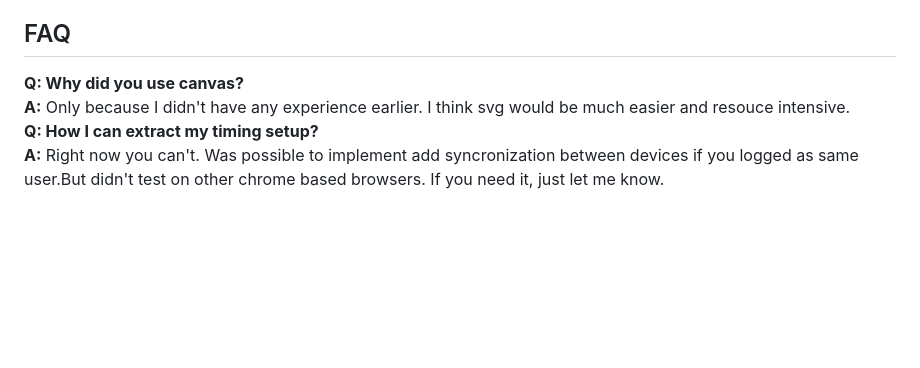
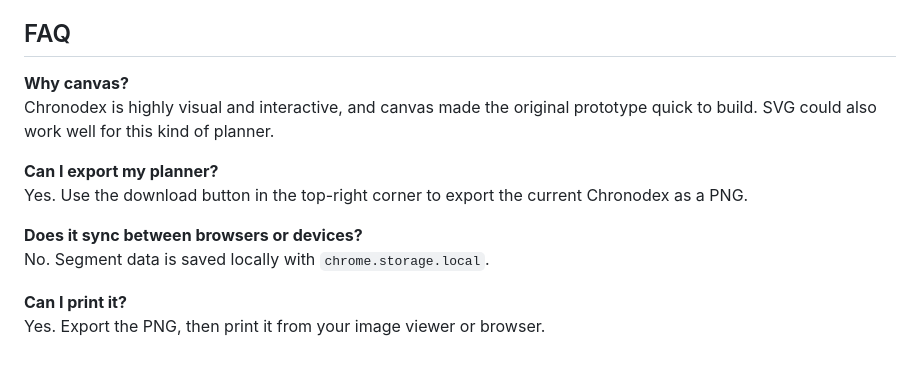
Before and after one commit to She110ck/chronodex, a Markdown page: README.md, the part around the change printed below. Rendered like a GitHub page; blank space fills up the shorter version.

```diff
--- a/README.md
+++ b/README.md
@@ -38,6 +57,14 @@ zip -r chronodex.zip css icons manifest.json LICENSE scripts index.html
 
 ## FAQ
-**Q: Why did you use canvas?**
-**A:** Only because I didn't have any experience earlier. I think svg would be much easier and resouce intensive.
-**Q: How I can extract my timing setup?**
-**A:** Right now you can't. Was possible to implement add syncronization between devices if you logged as same user.But didn't test on other chrome based browsers. If you need it, just let me know.
+
+**Why canvas?**
+Chronodex is highly visual and interactive, and canvas made the original prototype quick to build. SVG could also work well for this kind of planner.
+
+**Can I export my planner?**
+Yes. Use the download button in the top-right corner to export the current Chronodex as a PNG.
+
+**Does it sync between browsers or devices?**
+No. Segment data is saved locally with `chrome.storage.local`.
+
+**Can I print it?**
+Yes. Export the PNG, then print it from your image viewer or browser.
```
Also changed, not shown: other parts of README.md (+45 -26 lines), chronodex-1200.png, 3 other files.
